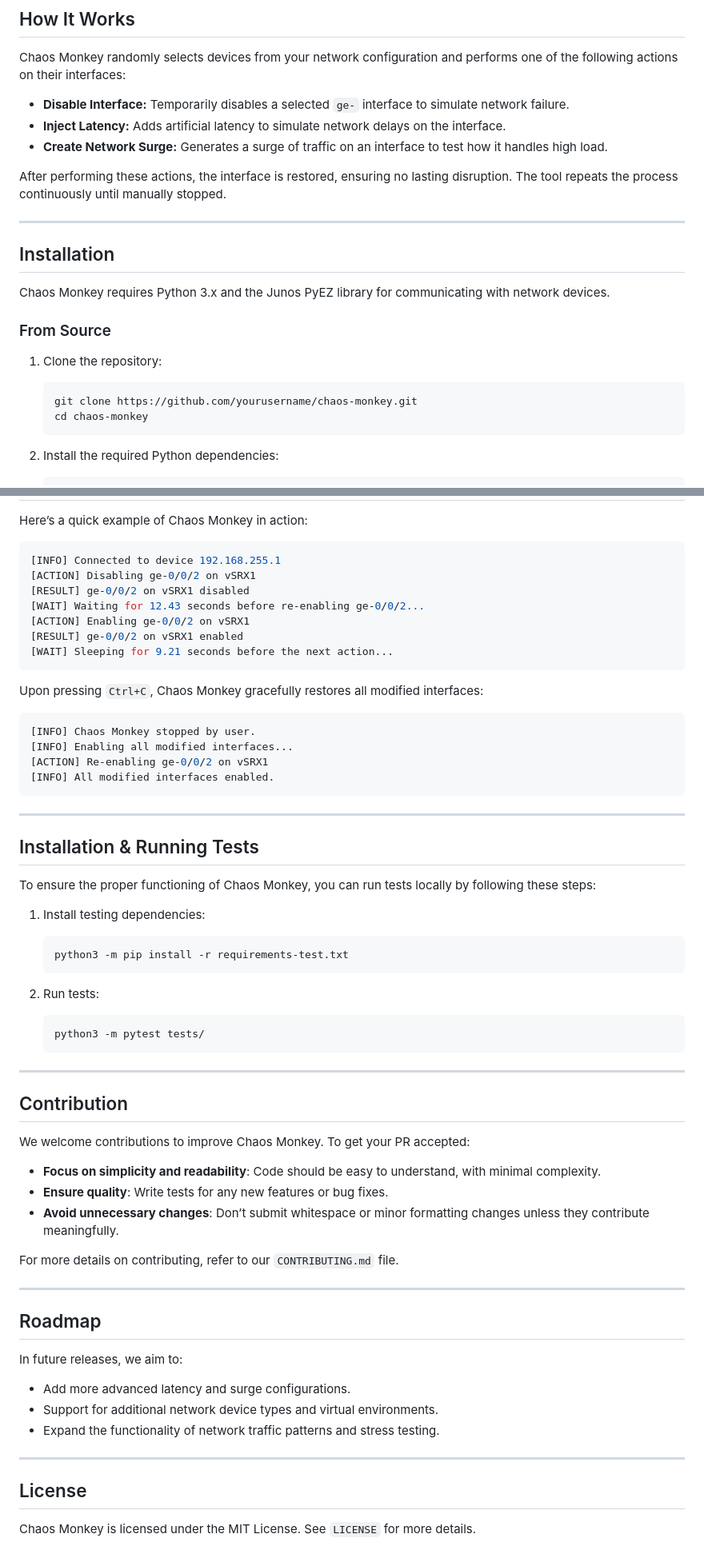
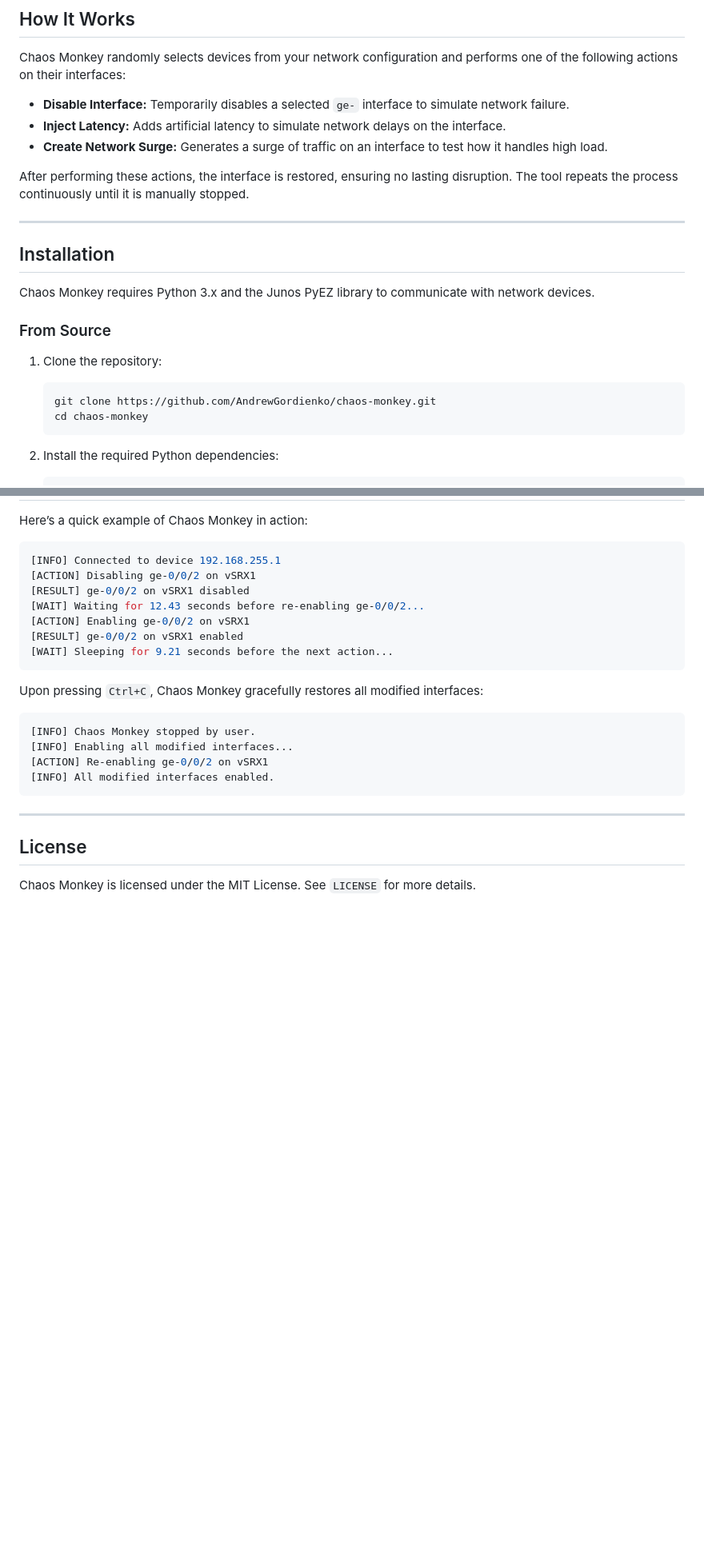
Before and after one commit to AndrewGordienko/Havoc-Monkey, a Markdown page: README.md, 2 parts joined by grey strips. Shown: that part at 80% size. Drawn GitHub-style; blank space fills up the shorter version.

````diff
--- a/README.md
+++ b/README.md
@@ -24,20 +24,20 @@ Chaos Monkey randomly selects devices from your network configuration and perfor
 - **Inject Latency:** Adds artificial latency to simulate network delays on the interface.
 - **Create Network Surge:** Generates a surge of traffic on an interface to test how it handles high load.
 
-After performing these actions, the interface is restored, ensuring no lasting disruption. The tool repeats the process continuously until manually stopped.
+After performing these actions, the interface is restored, ensuring no lasting disruption. The tool repeats the process continuously until it is manually stopped.
 
 ---
 
 ## Installation
 
-Chaos Monkey requires Python 3.x and the Junos PyEZ library for communicating with network devices.
+Chaos Monkey requires Python 3.x and the Junos PyEZ library to communicate with network devices.
 
 ### From Source
 
 1. Clone the repository:
 
    ```bash
-   git clone https://github.com/yourusername/chaos-monkey.git
+   git clone https://github.com/AndrewGordienko/chaos-monkey.git
    cd chaos-monkey
    ```
 
@@ -136,45 +136,6 @@ Upon pressing `Ctrl+C`, Chaos Monkey gracefully restores all modified interfaces
 
 ---
 
-## Installation & Running Tests
-
-To ensure the proper functioning of Chaos Monkey, you can run tests locally by following these steps:
-
-1. Install testing dependencies:
-
-   ```bash
-   python3 -m pip install -r requirements-test.txt
-   ```
-
-2. Run tests:
-
-   ```bash
-   python3 -m pytest tests/
-   ```
-
----
-
-## Contribution
-
-We welcome contributions to improve Chaos Monkey. To get your PR accepted:
-
-- **Focus on simplicity and readability**: Code should be easy to understand, with minimal complexity.
-- **Ensure quality**: Write tests for any new features or bug fixes.
-- **Avoid unnecessary changes**: Don’t submit whitespace or minor formatting changes unless they contribute meaningfully.
-
-For more details on contributing, refer to our `CONTRIBUTING.md` file.
-
----
-
-## Roadmap
-
-In future releases, we aim to:
-
-- Add more advanced latency and surge configurations.
-- Support for additional network device types and virtual environments.
-- Expand the functionality of network traffic patterns and stress testing.
-
----
 
 ## License
 
````
Also changed, not shown: other parts of README.md (+1 -1 lines).
